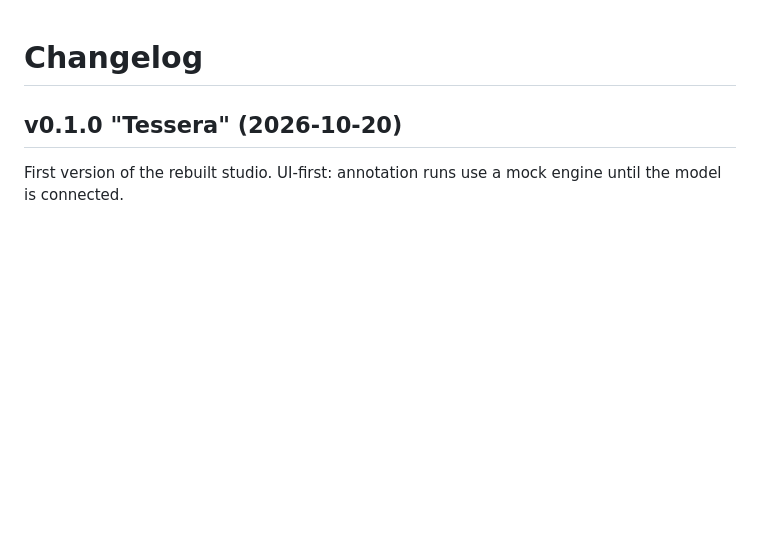
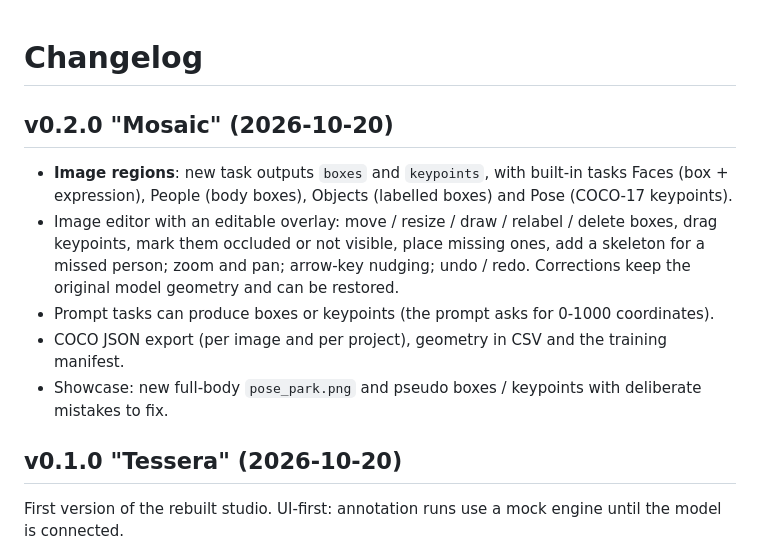
Before and after one commit to areffarhadi/RFomni, a Markdown page: CHANGELOG.md, the part around the change. Rendered like a GitHub page; blank space fills up the shorter version.

```diff
--- a/CHANGELOG.md
+++ b/CHANGELOG.md
@@ -1,4 +1,15 @@
 # Changelog
+
+## v0.2.0 "Mosaic" (2026-10-20)
+
+- **Image regions**: new task outputs `boxes` and `keypoints`, with built-in tasks Faces (box + expression),
+  People (body boxes), Objects (labelled boxes) and Pose (COCO-17 keypoints).
+- Image editor with an editable overlay: move / resize / draw / relabel / delete boxes, drag keypoints,
+  mark them occluded or not visible, place missing ones, add a skeleton for a missed person; zoom and pan;
+  arrow-key nudging; undo / redo. Corrections keep the original model geometry and can be restored.
+- Prompt tasks can produce boxes or keypoints (the prompt asks for 0-1000 coordinates).
+- COCO JSON export (per image and per project), geometry in CSV and the training manifest.
+- Showcase: new full-body `pose_park.png` and pseudo boxes / keypoints with deliberate mistakes to fix.
 
 ## v0.1.0 "Tessera" (2026-10-20)
 
```
Also changed, not shown: README.md (+5 -3 lines), docs/screenshots/image_faces.png (added), docs/screenshots/image_regions.png (added), 14 other files.
